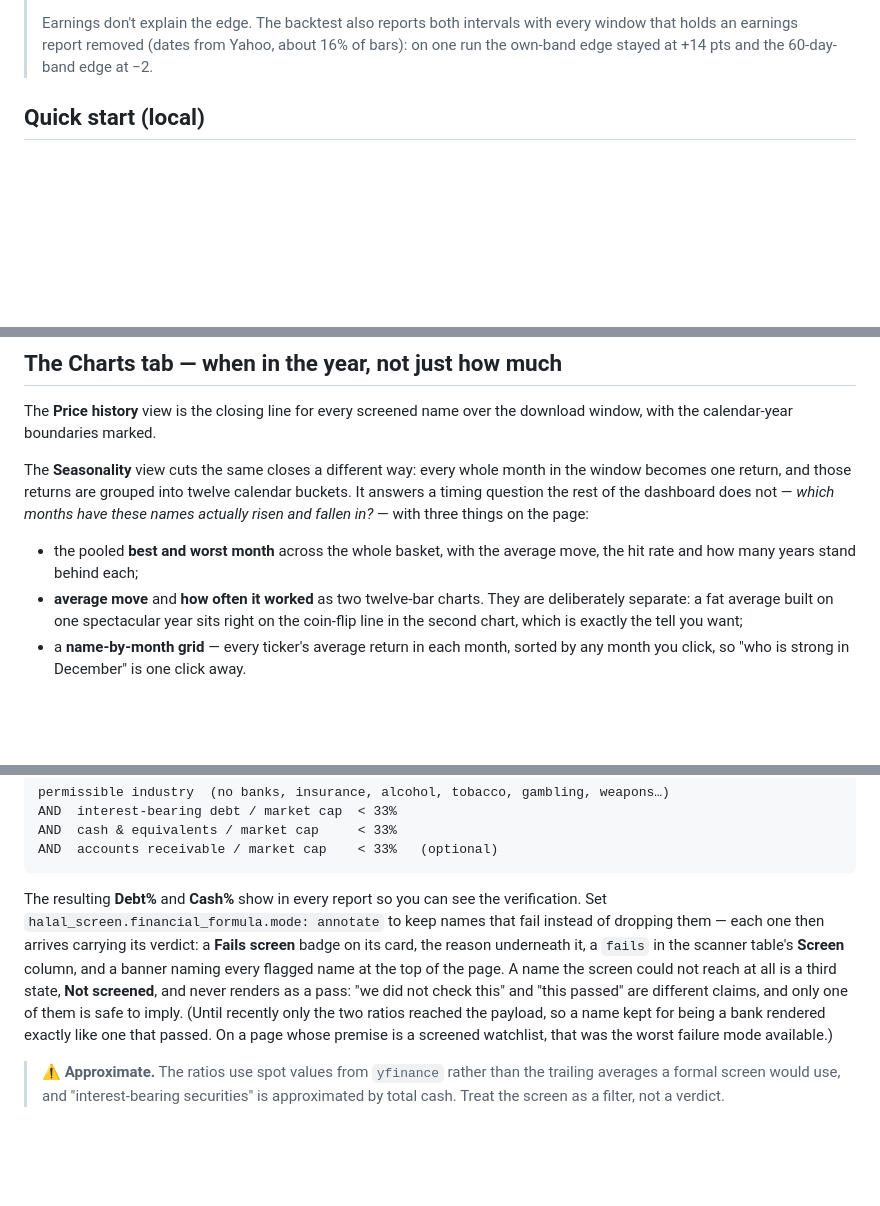
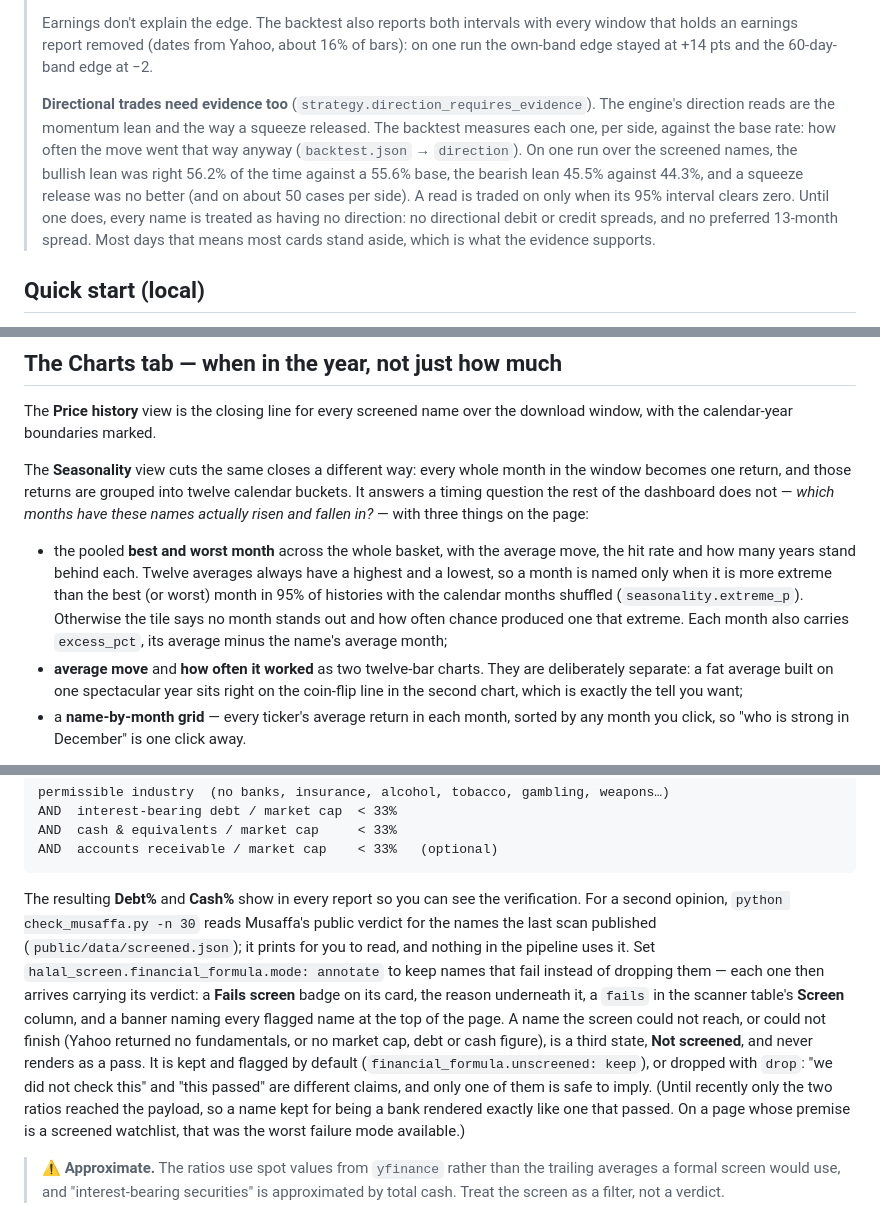
Before and after one commit to akaban01/stocks, a Markdown page: README.md, 3 parts joined by grey strips. GitHub-like rendering; blank space fills up the shorter version.

Commit message:
README: direction evidence, seasonality shuffle test, not-screened halal names, Musaffa check
Co-Authored-By: Claude Opus 5.5 <noreply@anthropic.com>
Claude-Session: https://claude.ai/code/session_01Jg8E3PCwabjCHugXegq6T4

````diff
--- a/README.md
+++ b/README.md
@@ -160,6 +160,18 @@ the term structure (15%). Premium score is what decides buy vs sell.
 > every window that holds an earnings report removed (dates from Yahoo, about 16%
 > of bars): on one run the own-band edge stayed at +14 pts and the 60-day-band
 > edge at −2.
+>
+> **Directional trades need evidence too** (`strategy.direction_requires_evidence`).
+> The engine's direction reads are the momentum lean and the way a squeeze
+> released. The backtest measures each one, per side, against the base rate: how
+> often the move went that way anyway (`backtest.json` → `direction`). On one run
+> over the screened names, the bullish lean was right 56.2% of the time against a
+> 55.6% base, the bearish lean 45.5% against 44.3%, and a squeeze release was no
+> better (and on about 50 cases per side). A read is traded on only when its 95%
+> interval clears zero. Until one does, every name is treated as having no
+> direction: no directional debit or credit spreads, and no preferred 13-month
+> spread. Most days that means most cards stand aside, which is what the evidence
+> supports.
 
 ## Quick start (local)
 
@@ -362,7 +374,12 @@ not — *which months have these names actually risen and fallen in?* — with t
 things on the page:
 
 - the pooled **best and worst month** across the whole basket, with the average
-  move, the hit rate and how many years stand behind each;
+  move, the hit rate and how many years stand behind each. Twelve averages always
+  have a highest and a lowest, so a month is named only when it is more extreme
+  than the best (or worst) month in 95% of histories with the calendar months
+  shuffled (`seasonality.extreme_p`). Otherwise the tile says no month stands out
+  and how often chance produced one that extreme. Each month also carries
+  `excess_pct`, its average minus the name's average month;
 - **average move** and **how often it worked** as two twelve-bar charts. They are
   deliberately separate: a fat average built on one spectacular year sits right
   on the coin-flip line in the second chart, which is exactly the tell you want;
@@ -859,12 +876,16 @@ AND  accounts receivable / market cap    < 33%   (optional)
 ```
 
 The resulting **Debt%** and **Cash%** show in every report so you can see the
-verification. Set `halal_screen.financial_formula.mode: annotate` to keep names
+verification. For a second opinion, `python check_musaffa.py -n 30` reads Musaffa's
+public verdict for the names the last scan published (`public/data/screened.json`);
+it prints for you to read, and nothing in the pipeline uses it. Set `halal_screen.financial_formula.mode: annotate` to keep names
 that fail instead of dropping them — each one then arrives carrying its verdict:
 a **Fails screen** badge on its card, the reason underneath it, a `fails` in the
 scanner table's **Screen** column, and a banner naming every flagged name at the
-top of the page. A name the screen could not reach at all is a third state,
-**Not screened**, and never renders as a pass: "we did not check this" and "this
+top of the page. A name the screen could not reach, or could not finish (Yahoo
+returned no fundamentals, or no market cap, debt or cash figure), is a third
+state, **Not screened**, and never renders as a pass. It is kept and flagged
+by default (`financial_formula.unscreened: keep`), or dropped with `drop`: "we did not check this" and "this
 passed" are different claims, and only one of them is safe to imply. (Until
 recently only the two ratios reached the payload, so a
 name kept for being a bank rendered exactly like one that passed. On a page whose
````
